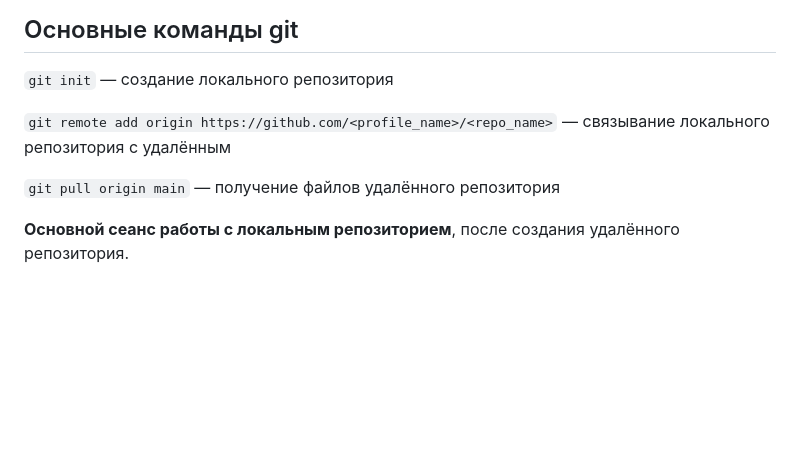
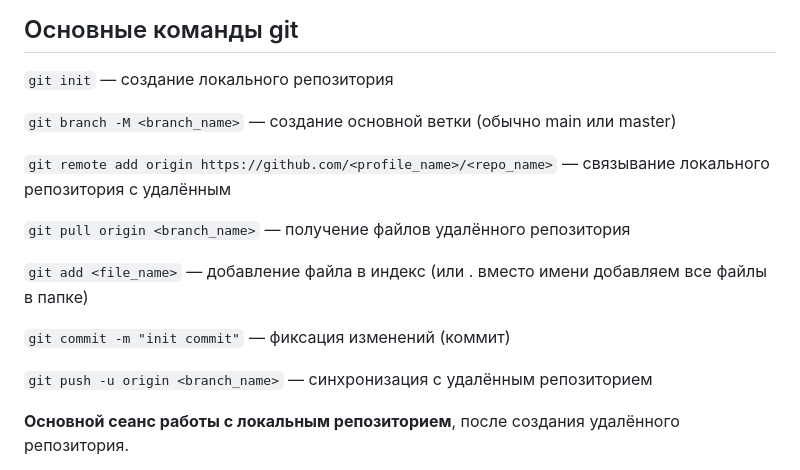
Before and after one commit to ait-tr/cohort42.1, a Markdown page: basic_programming/lesson_14/theory.md, the part around the change. Drawn GitHub-style; blank space fills up the shorter version.

Commit message:
java_basic lesson #14 update

```diff
--- a/basic_programming/lesson_14/theory.md
+++ b/basic_programming/lesson_14/theory.md
@@ -57,9 +57,17 @@
 
 `git init` — создание локального репозитория
 
+`git branch -M <branch_name>` — создание основной ветки (обычно main или master)
+
 `git remote add origin https://github.com/<profile_name>/<repo_name>` — связывание локального репозитория с удалённым
 
-`git pull origin main` — получение файлов удалённого репозитория
+`git pull origin <branch_name>` — получение файлов удалённого репозитория
+
+`git add <file_name>` — добавление файла в индекс (или . вместо имени добавляем все файлы в папке)
+
+`git commit -m "init commit"` — фиксация изменений (коммит)
+
+`git push -u origin <branch_name>` — синхронизация с удалённым репозиторием
 
 **Основной сеанс работы с локальным репозиторием**, после создания удалённого репозитория.
 
```
